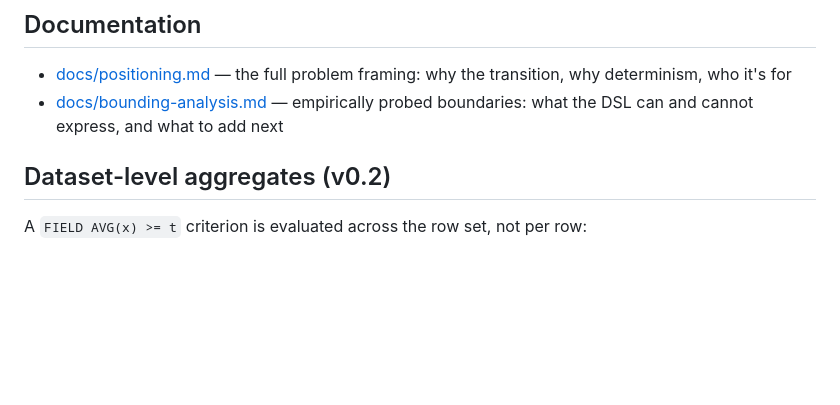
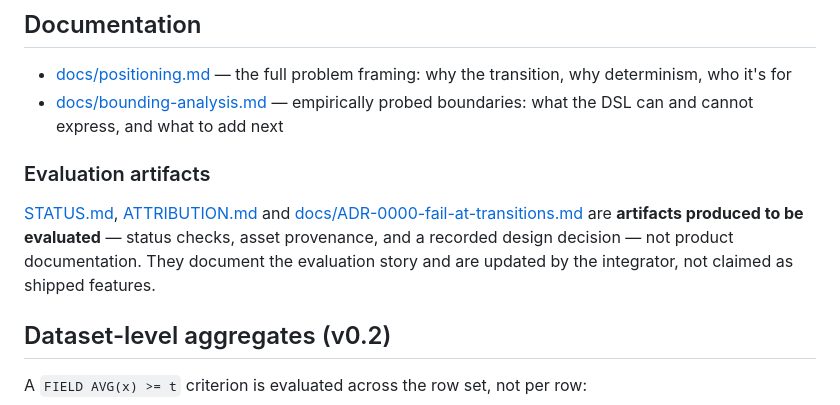
Before and after one commit to taretakt/miter, a Markdown page: README.md, the part around the change. Rendered like a GitHub page; blank space fills up the shorter version.

Commit message:
docs: label STATUS/ATTRIBUTION/ADR as evaluation artifacts (not shipped features)
They document the evaluate-first story; updated by the integrator, not claimed as product.

```diff
--- a/README.md
+++ b/README.md
@@ -43,6 +43,10 @@ END
 
 - [docs/positioning.md](docs/positioning.md) — the full problem framing: why the transition, why determinism, who it's for
 - [docs/bounding-analysis.md](docs/bounding-analysis.md) — empirically probed boundaries: what the DSL can and cannot express, and what to add next
+
+### Evaluation artifacts
+
+[STATUS.md](STATUS.md), [ATTRIBUTION.md](ATTRIBUTION.md) and [docs/ADR-0000-fail-at-transitions.md](docs/ADR-0000-fail-at-transitions.md) are **artifacts produced to be evaluated** — status checks, asset provenance, and a recorded design decision — not product documentation. They document the evaluation story and are updated by the integrator, not claimed as shipped features.
 
 ## Dataset-level aggregates (v0.2)
 
```
